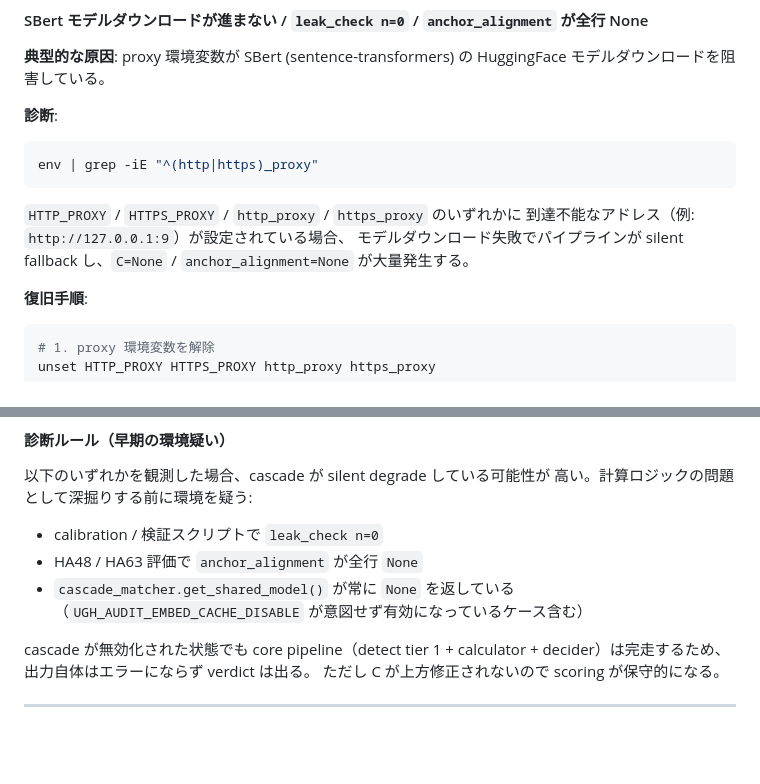
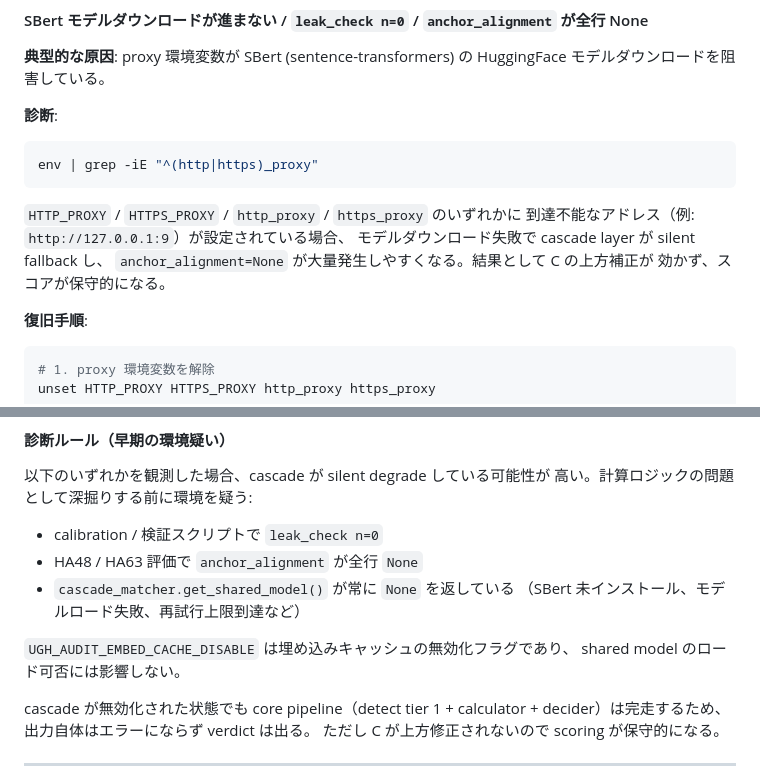
Before and after one commit to Yuu6798/ugh-audit-core, a Markdown page: README.md, 2 parts joined by grey strips. Rendered like a GitHub page; blank space fills up the shorter version.

Commit message:
docs(readme): align proxy troubleshooting with cascade behavior

```diff
--- a/README.md
+++ b/README.md
@@ -422,8 +422,9 @@ env | grep -iE "^(http|https)_proxy"
 
 `HTTP_PROXY` / `HTTPS_PROXY` / `http_proxy` / `https_proxy` のいずれかに
 到達不能なアドレス（例: `http://127.0.0.1:9`）が設定されている場合、
-モデルダウンロード失敗でパイプラインが silent fallback し、`C=None` /
-`anchor_alignment=None` が大量発生する。
+モデルダウンロード失敗で cascade layer が silent fallback し、
+`anchor_alignment=None` が大量発生しやすくなる。結果として C の上方補正が
+効かず、スコアが保守的になる。
 
 **復旧手順**:
 
@@ -452,7 +453,10 @@ python examples/basic_audit.py
 - calibration / 検証スクリプトで `leak_check n=0`
 - HA48 / HA63 評価で `anchor_alignment` が全行 `None`
 - `cascade_matcher.get_shared_model()` が常に `None` を返している
-  （`UGH_AUDIT_EMBED_CACHE_DISABLE` が意図せず有効になっているケース含む）
+  （SBert 未インストール、モデルロード失敗、再試行上限到達など）
+
+`UGH_AUDIT_EMBED_CACHE_DISABLE` は埋め込みキャッシュの無効化フラグであり、
+shared model のロード可否には影響しない。
 
 cascade が無効化された状態でも core pipeline（detect tier 1 + calculator + decider）は完走するため、出力自体はエラーにならず verdict は出る。
 ただし C が上方修正されないので scoring が保守的になる。
```
